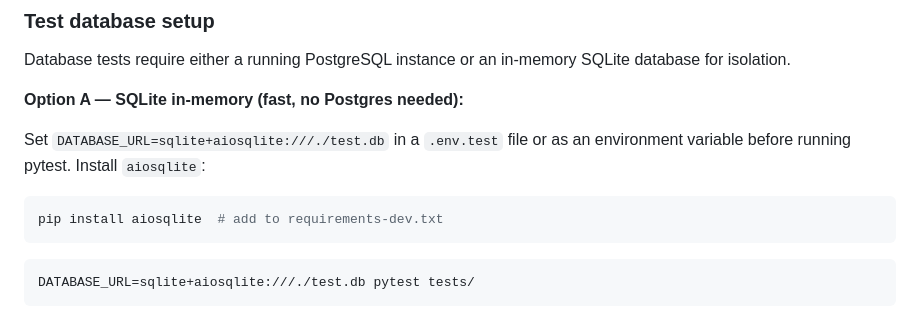
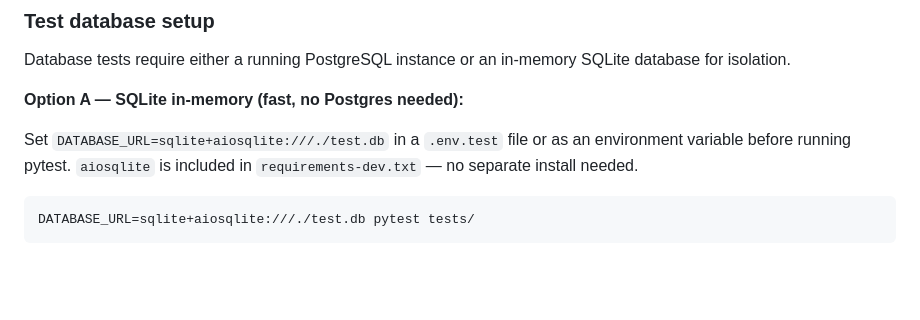
Before and after one commit to digifyno/starter-python-api, a Markdown page: CLAUDE.md, the part around the change. GitHub-like rendering; blank space fills up the shorter version.

Commit message:
docs: remove stale aiosqlite install instruction in CLAUDE.md
aiosqlite>=0.20 is already in requirements-dev.txt; the manual
pip install step was misleading. Replace it with a note that the
package is already included in dev dependencies.

````diff
--- a/CLAUDE.md
+++ b/CLAUDE.md
@@ -501,11 +501,7 @@ Database tests require either a running PostgreSQL instance or an in-memory SQLi
 
 **Option A — SQLite in-memory (fast, no Postgres needed):**
 
-Set `DATABASE_URL=sqlite+aiosqlite:///./test.db` in a `.env.test` file or as an environment variable before running pytest. Install `aiosqlite`:
-
-```bash
-pip install aiosqlite  # add to requirements-dev.txt
-```
+Set `DATABASE_URL=sqlite+aiosqlite:///./test.db` in a `.env.test` file or as an environment variable before running pytest. `aiosqlite` is included in `requirements-dev.txt` — no separate install needed.
 
 ```bash
 DATABASE_URL=sqlite+aiosqlite:///./test.db pytest tests/
````
